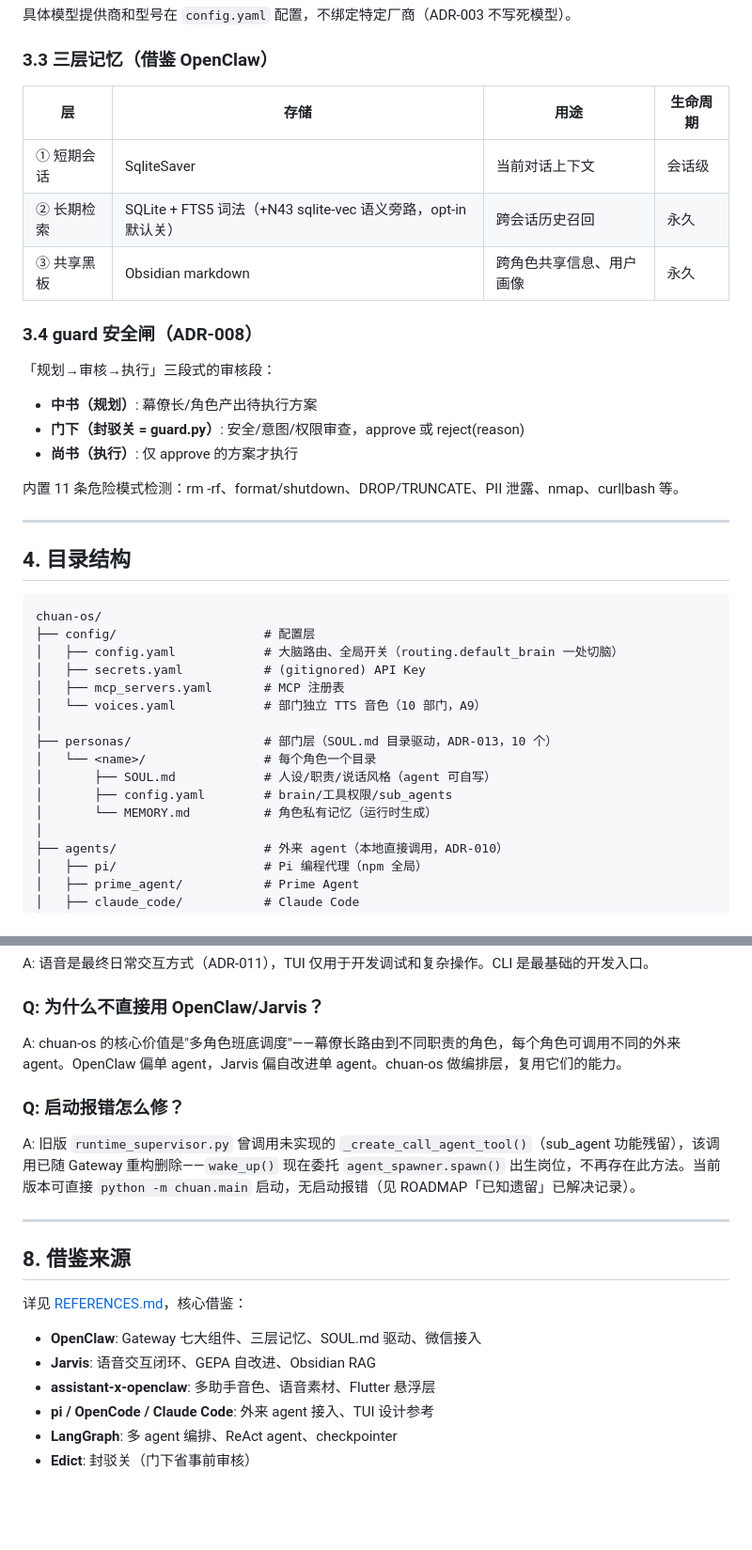
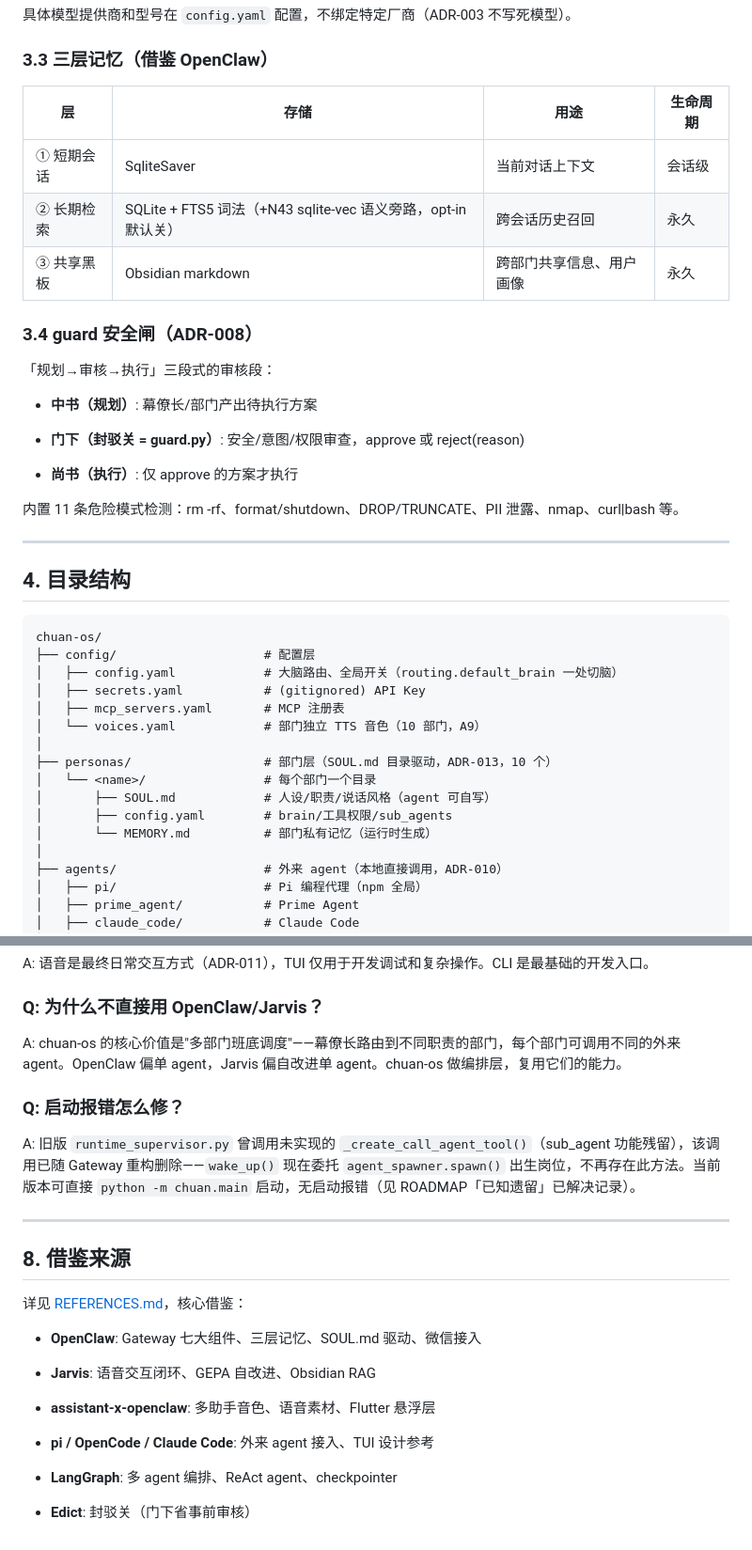
Before and after one commit to vibe-GIF/chuan-os, a Markdown page: docs/guide/DEVELOPMENT.md, 2 parts joined by grey strips. Shown at 94% size. GitHub-like rendering; blank space fills up the shorter version.

```diff
--- a/docs/guide/DEVELOPMENT.md
+++ b/docs/guide/DEVELOPMENT.md
@@ -114,22 +118,25 @@ guard 安全闸审核输出
 
 ### 3.3 三层记忆（借鉴 OpenClaw）
 
-| 层 | 存储 | 用途 | 生命周期 |
-|---|---|---|---|
-| ① 短期会话 | SqliteSaver | 当前对话上下文 | 会话级 |
-| ② 长期检索 | SQLite + FTS5 词法（+N43 sqlite-vec 语义旁路，opt-in 默认关） | 跨会话历史召回 | 永久 |
-| ③ 共享黑板 | Obsidian markdown | 跨角色共享信息、用户画像 | 永久 |
+| 层      | 存储                                                | 用途           | 生命周期 |
+| ------ | ------------------------------------------------- | ------------ | ---- |
+| ① 短期会话 | SqliteSaver                                       | 当前对话上下文      | 会话级  |
+| ② 长期检索 | SQLite + FTS5 词法（+N43 sqlite-vec 语义旁路，opt-in 默认关） | 跨会话历史召回      | 永久   |
+| ③ 共享黑板 | Obsidian markdown                                 | 跨部门共享信息、用户画像 | 永久   |
 
 ### 3.4 guard 安全闸（ADR-008）
 
 「规划→审核→执行」三段式的审核段：
-- **中书（规划）**: 幕僚长/角色产出待执行方案
-- **门下（封驳关 = guard.py）**: 安全/意图/权限审查，approve 或 reject(reason)
-- **尚书（执行）**: 仅 approve 的方案才执行
+
+* **中书（规划）**: 幕僚长/部门产出待执行方案
+
+* **门下（封驳关 = guard.py）**: 安全/意图/权限审查，approve 或 reject(reason)
+
+* **尚书（执行）**: 仅 approve 的方案才执行
 
 内置 11 条危险模式检测：rm -rf、format/shutdown、DROP/TRUNCATE、PII 泄露、nmap、curl|bash 等。
 
----
+***
 
 ## 4. 目录结构
 
@@ -142,10 +149,10 @@ chuan-os/
 │   └── voices.yaml            # 部门独立 TTS 音色（10 部门，A9）
 │
 ├── personas/                  # 部门层（SOUL.md 目录驱动，ADR-013，10 个）
-│   └── <name>/                # 每个角色一个目录
+│   └── <name>/                # 每个部门一个目录
 │       ├── SOUL.md            # 人设/职责/说话风格（agent 可自写）
 │       ├── config.yaml        # brain/工具权限/sub_agents
-│       └── MEMORY.md          # 角色私有记忆（运行时生成）
+│       └── MEMORY.md          # 部门私有记忆（运行时生成）
 │
 ├── agents/                    # 外来 agent（本地直接调用，ADR-010）
 │   ├── pi/                    # Pi 编程代理（npm 全局）
@@ -286,19 +308,27 @@ A: 角色 = 岗位 = 项目经理（ADR-014），只做规划/调度/汇总；ag
 A: 语音是最终日常交互方式（ADR-011），TUI 仅用于开发调试和复杂操作。CLI 是最基础的开发入口。
 
 ### Q: 为什么不直接用 OpenClaw/Jarvis？
-A: chuan-os 的核心价值是"多角色班底调度"——幕僚长路由到不同职责的角色，每个角色可调用不同的外来 agent。OpenClaw 偏单 agent，Jarvis 偏自改进单 agent。chuan-os 做编排层，复用它们的能力。
+
+A: chuan-os 的核心价值是"多部门班底调度"——幕僚长路由到不同职责的部门，每个部门可调用不同的外来 agent。OpenClaw 偏单 agent，Jarvis 偏自改进单 agent。chuan-os 做编排层，复用它们的能力。
 
 ### Q: 启动报错怎么修？
-A: 旧版 `runtime_supervisor.py` 曾调用未实现的 `_create_call_agent_tool()`（sub_agent 功能残留），该调用已随 Gateway 重构删除——`wake_up()` 现在委托 `agent_spawner.spawn()` 出生岗位，不再存在此方法。当前版本可直接 `python -m chuan.main` 启动，无启动报错（见 ROADMAP「已知遗留」已解决记录）。
 
----
+A: 旧版 `runtime_supervisor.py` 曾调用未实现的 `_create_call_agent_tool()`（sub\_agent 功能残留），该调用已随 Gateway 重构删除——`wake_up()` 现在委托 `agent_spawner.spawn()` 出生岗位，不再存在此方法。当前版本可直接 `python -m chuan.main` 启动，无启动报错（见 ROADMAP「已知遗留」已解决记录）。
+
+***
 
 ## 8. 借鉴来源
 
 详见 [REFERENCES.md](../reference/REFERENCES.md)，核心借鉴：
-- **OpenClaw**: Gateway 七大组件、三层记忆、SOUL.md 驱动、微信接入
-- **Jarvis**: 语音交互闭环、GEPA 自改进、Obsidian RAG
-- **assistant-x-openclaw**: 多助手音色、语音素材、Flutter 悬浮层
-- **pi / OpenCode / Claude Code**: 外来 agent 接入、TUI 设计参考
-- **LangGraph**: 多 agent 编排、ReAct agent、checkpointer
-- **Edict**: 封驳关（门下省事前审核）
+
+* **OpenClaw**: Gateway 七大组件、三层记忆、SOUL.md 驱动、微信接入
+
+* **Jarvis**: 语音交互闭环、GEPA 自改进、Obsidian RAG
+
+* **assistant-x-openclaw**: 多助手音色、语音素材、Flutter 悬浮层
+
+* **pi / OpenCode / Claude Code**: 外来 agent 接入、TUI 设计参考
+
+* **LangGraph**: 多 agent 编排、ReAct agent、checkpointer
+
+* **Edict**: 封驳关（门下省事前审核）
```
Also changed, not shown: other parts of docs/guide/DEVELOPMENT.md (+80 -61 lines).
